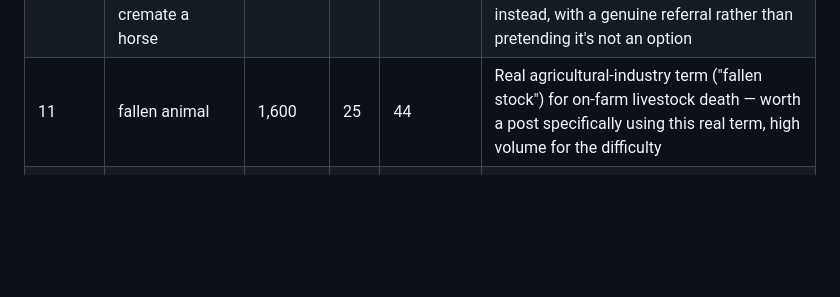
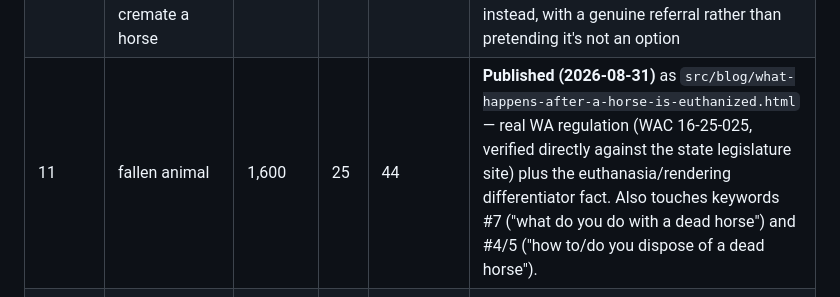
Before and after one commit to aaronsguttersllc-dot/wholehearted-animal-removal, a Markdown page: keyword-list.md, the part around the change. Drawn GitHub-style; blank space fills up the shorter version.

```diff
--- a/keyword-list.md
+++ b/keyword-list.md
@@ -34,7 +34,7 @@ Built from 2 real Semrush exports (2026-08-31): seed "Dead Animal Removal" (4,28
 | 8 | how to dispose of a dead dog | 390 | 19 | 52 | Household-pet-side equivalent |
 | 9 | how do you dispose of a dead cat | 320 | 18 | 51 | |
 | 10 | how much does it cost to cremate a horse / how much to cremate a horse | 260 / 170 | 6 / 1 | 40 / 42 | Real, very low difficulty. Aaron doesn't do or coordinate cremation — refers those requests to Pet Land — so this post should be honest about that: what cremation runs, and what removal/transport actually costs instead, with a genuine referral rather than pretending it's not an option |
-| 11 | fallen animal | 1,600 | 25 | 44 | Real agricultural-industry term ("fallen stock") for on-farm livestock death — worth a post specifically using this real term, high volume for the difficulty |
+| 11 | fallen animal | 1,600 | 25 | 44 | **Published (2026-08-31)** as `src/blog/what-happens-after-a-horse-is-euthanized.html` — real WA regulation (WAC 16-25-025, verified directly against the state legislature site) plus the euthanasia/rendering differentiator fact. Also touches keywords #7 ("what do you do with a dead horse") and #4/5 ("how to/do you dispose of a dead horse"). |
 | 12 | deceased horse | 880 | 11 | 59 | High volume, low difficulty, matches Aaron's own real "deceased animal" language exactly |
 | 13 | dead animals / dead animal | 2,900 / 2,400 | 29 / 34 | 58 / 51 | Broad, high volume — good pillar-post candidates, but intent is mixed (not everyone searching this needs a removal service) |
 
```
Also changed, not shown: Blog Posts/workflow.md (+20 -19 lines).
